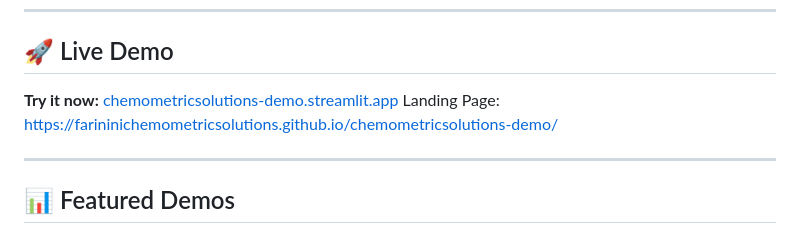
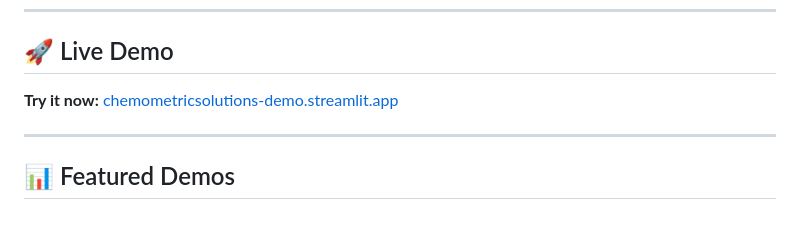
Before and after one commit to EFarinini/chemometricsolutions-demo, a Markdown page: README.md, the part around the change. Rendered like a GitHub page.

```diff
--- a/README.md
+++ b/README.md
@@ -13,7 +13,6 @@
 ## 🚀 Live Demo
 
 **Try it now:** [chemometricsolutions-demo.streamlit.app](https://chemometricsolutions-demo.streamlit.app)
-Landing Page: https://farininichemometricsolutions.github.io/chemometricsolutions-demo/
 
 ---
 
```
